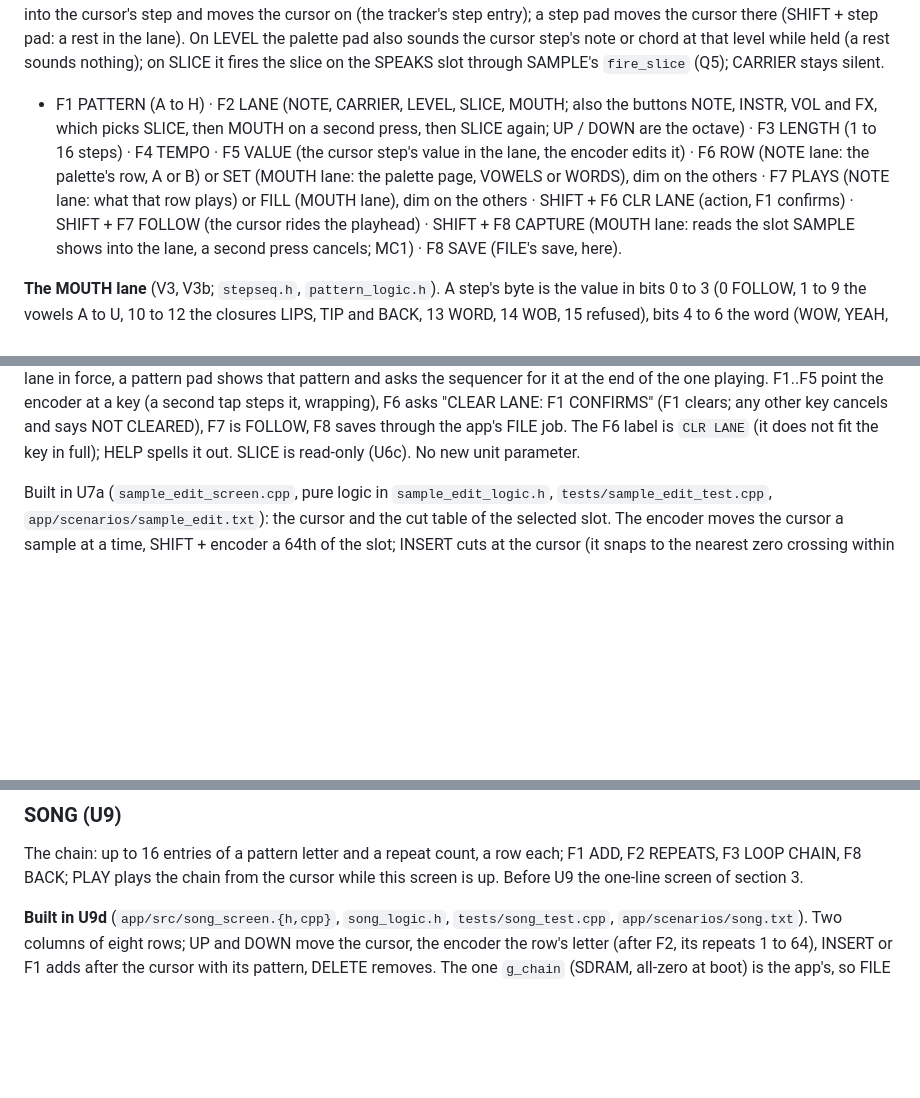
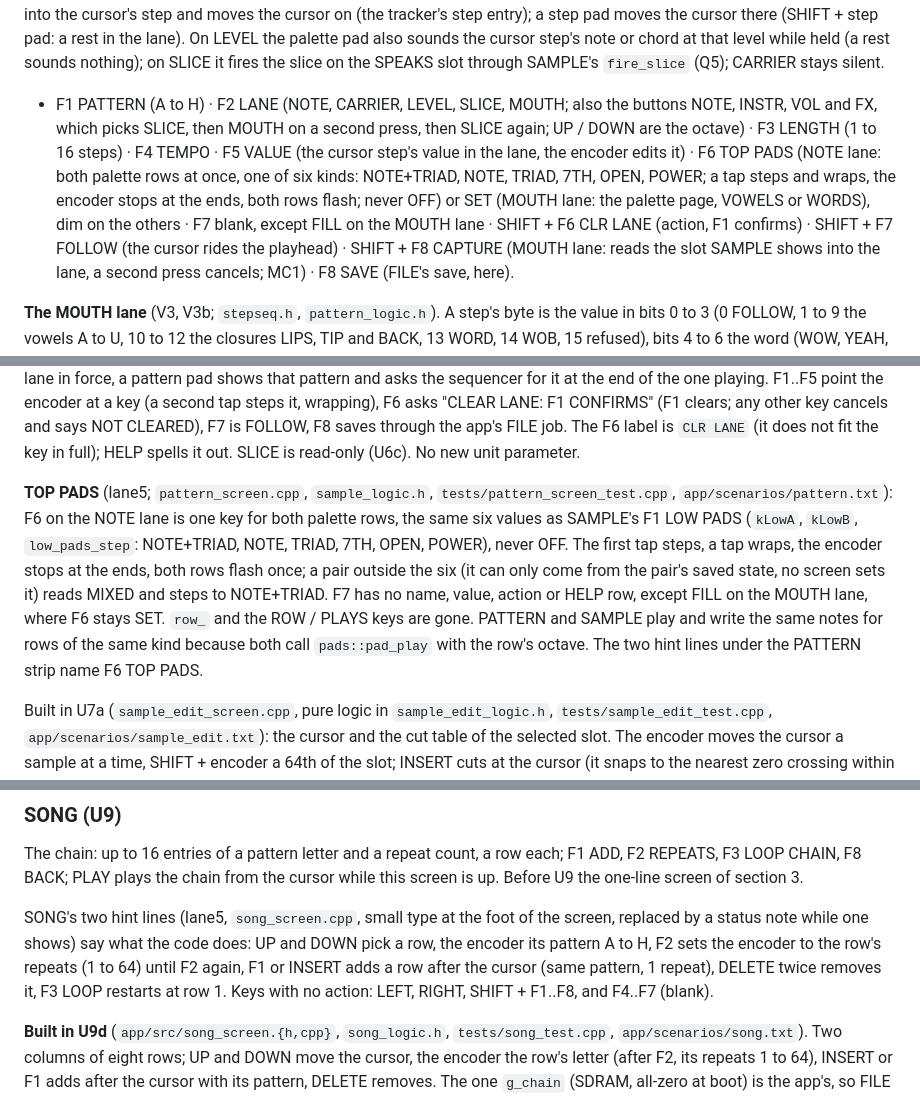
Before and after one commit to trak3r-os/o3-voc03er, a Markdown page: docs/UI-DESIGN.md, 3 parts joined by grey strips. GitHub-like rendering; blank space fills up the shorter version.

```diff
--- a/docs/UI-DESIGN.md
+++ b/docs/UI-DESIGN.md
@@ -209,8 +209,9 @@ slice on the SPEAKS slot through SAMPLE's `fire_slice` (Q5); CARRIER stays silen
 
 - F1 PATTERN (A to H) · F2 LANE (NOTE, CARRIER, LEVEL, SLICE, MOUTH; also the buttons NOTE, INSTR, VOL and FX, which picks SLICE, then MOUTH on a second press,
   then SLICE again; UP / DOWN are the octave) · F3 LENGTH (1 to 16 steps) · F4 TEMPO · F5 VALUE (the cursor step's value in the lane, the encoder edits it) ·
-  F6 ROW (NOTE lane: the palette's row, A or B) or SET (MOUTH lane: the palette page, VOWELS or WORDS), dim on the others · F7 PLAYS (NOTE lane: what that row
-  plays) or FILL (MOUTH lane), dim on the others · SHIFT + F6 CLR LANE (action, F1 confirms) · SHIFT + F7 FOLLOW (the cursor rides the playhead) · SHIFT + F8 CAPTURE
+  F6 TOP PADS (NOTE lane: both palette rows at once, one of six kinds: NOTE+TRIAD, NOTE, TRIAD, 7TH, OPEN, POWER; a tap steps and wraps, the encoder stops at the
+  ends, both rows flash; never OFF) or SET (MOUTH lane: the palette page, VOWELS or WORDS), dim on the others · F7 blank, except FILL on the MOUTH lane ·
+  SHIFT + F6 CLR LANE (action, F1 confirms) · SHIFT + F7 FOLLOW (the cursor rides the playhead) · SHIFT + F8 CAPTURE
   (MOUTH lane: reads the slot SAMPLE shows into the lane, a second press cancels; MC1) · F8 SAVE (FILE's save, here).
 
 **The MOUTH lane** (V3, V3b; `stepseq.h`, `pattern_logic.h`). A step's byte is the value in bits 0 to 3 (0 FOLLOW, 1 to 9 the vowels A to U, 10 to 12 the
@@ -241,6 +242,8 @@ lane per row (NOTE name and chord kind, CARRIER, LEVEL, SLICE drawn empty), the
 the cursor, SHIFT + step pad rests the lane in force, a pattern pad shows that pattern and asks the sequencer for it at the end of the one playing.
 F1..F5 point the encoder at a key (a second tap steps it, wrapping), F6 asks "CLEAR <LANE> LANE: F1 CONFIRMS" (F1 clears; any other key cancels and says NOT CLEARED), F7 is FOLLOW, F8 saves through the app's FILE job.
 The F6 label is `CLR LANE` (it does not fit the key in full); HELP spells it out. SLICE is read-only (U6c). No new unit parameter.
+
+**TOP PADS** (lane5; `pattern_screen.cpp`, `sample_logic.h`, `tests/pattern_screen_test.cpp`, `app/scenarios/pattern.txt`): F6 on the NOTE lane is one key for both palette rows, the same six values as SAMPLE's F1 LOW PADS (`kLowA`, `kLowB`, `low_pads_step`: NOTE+TRIAD, NOTE, TRIAD, 7TH, OPEN, POWER), never OFF. The first tap steps, a tap wraps, the encoder stops at the ends, both rows flash once; a pair outside the six (it can only come from the pair's saved state, no screen sets it) reads MIXED and steps to NOTE+TRIAD. F7 has no name, value, action or HELP row, except FILL on the MOUTH lane, where F6 stays SET. `row_` and the ROW / PLAYS keys are gone. PATTERN and SAMPLE play and write the same notes for rows of the same kind because both call `pads::pad_play` with the row's octave. The two hint lines under the PATTERN strip name F6 TOP PADS.
 
 Built in U7a (`sample_edit_screen.cpp`, pure logic in `sample_edit_logic.h`, `tests/sample_edit_test.cpp`, `app/scenarios/sample_edit.txt`): the cursor and the
 cut table of the selected slot. The encoder moves the cursor a sample at a time, SHIFT + encoder a 64th of the slot; INSERT cuts at the cursor (it snaps to
@@ -351,6 +354,8 @@ Not in the file: the WAV data, the octave, tempo and swing, the current pattern
 
 The chain: up to 16 entries of a pattern letter and a repeat count, a row each; F1 ADD, F2 REPEATS, F3 LOOP CHAIN, F8 BACK; PLAY plays the chain
 from the cursor while this screen is up. Before U9 the one-line screen of section 3.
+
+SONG's two hint lines (lane5, `song_screen.cpp`, small type at the foot of the screen, replaced by a status note while one shows) say what the code does: UP and DOWN pick a row, the encoder its pattern A to H, F2 sets the encoder to the row's repeats (1 to 64) until F2 again, F1 or INSERT adds a row after the cursor (same pattern, 1 repeat), DELETE twice removes it, F3 LOOP restarts at row 1. Keys with no action: LEFT, RIGHT, SHIFT + F1..F8, and F4..F7 (blank).
 
 **Built in U9d** (`app/src/song_screen.{h,cpp}`, `song_logic.h`, `tests/song_test.cpp`, `app/scenarios/song.txt`). Two columns of eight rows; UP and DOWN move the cursor, the encoder the row's letter (after F2, its repeats 1 to 64), INSERT or F1 adds after the cursor with its pattern, DELETE removes. The one `g_chain` (SDRAM, all-zero at boot) is the app's, so FILE can save it. PLAY with SONG up and the transport stopped starts the cursor's row (an empty chain: PLAY as everywhere). Playback adds no timing path: the step sequencer counts the patterns it takes (`StepSeq::laps()`, one byte store at a pattern's end) and the screen, on the main loop, asks `request_pattern` for the pattern of the lap after the one in progress, so every change, an edit included, lands where a PATTERN change does, at the pattern's last step. The lit row is the lap in progress (it leads the audio by one step); the cursor is free. At the end of a chain that does not loop the screen stops the transport 7/8 of a step after the last lap's end is seen; leaving SONG ends the walking and leaves the transport playing the pattern it plays. Owed on the unit: the landing step of a chain change, the stop at the chain's end (the timer is the main loop's, a step can jitter), and a length-1 pattern at a boundary. The LOOP CHAIN label is a few pixels wider than its F key. The old stub row for SONG in `app.cpp` is dead data.
 
```
Also changed, not shown: docs/CHANGELOG.md (+1 -0 lines), docs/MANUAL.md (+10 -5 lines), docs/manual/img/pattern.png, docs/manual/img/song.png, 9 other files.
